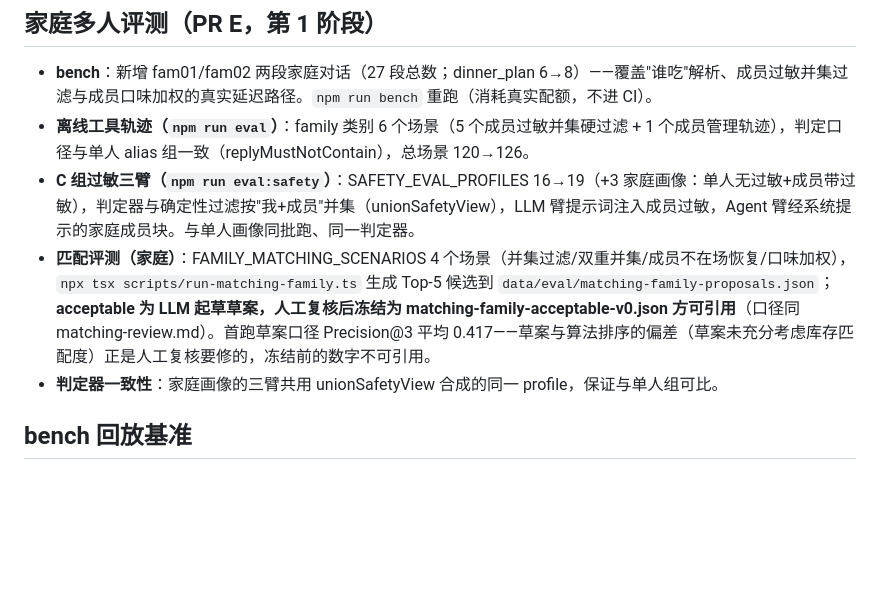
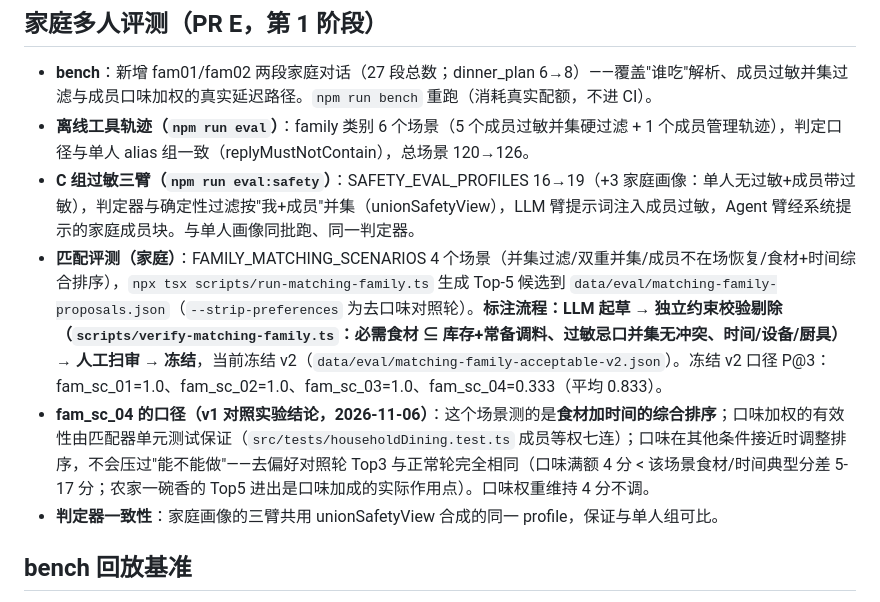
Before and after one commit to 20212661/diet-agent, a Markdown page: docs/evaluation.md, the part around the change. Drawn GitHub-style; blank space fills up the shorter version.

Commit message:
docs(eval): 家庭评测节定稿——标注流程、v0→v2 冻结轨迹、fam_sc_04 口径
- 标注流程：LLM 起草 → 独立约束校验剔除 → 人工扫审 → 冻结（当前 v2）
- fam_sc_04 口径（人工裁决）：测食材+时间综合排序；口味加权有效性由匹配器
  单元测试保证；口味在其他条件接近时调整排序，不压过'能不能做'；权重维持 4 分
- v1 对照实验记录：去偏好两轮 Top3 完全相同（口味满额 4 < 食材/时间分差 5-17），
  农家一碗香的 Top5 进出是口味加成实际作用点
- v2 各场景 P@3 与 bench 27 段说明（家庭两段待进噪声带基线）

```diff
--- a/docs/evaluation.md
+++ b/docs/evaluation.md
@@ -54,7 +54,8 @@
 - **bench**：新增 fam01/fam02 两段家庭对话（27 段总数；dinner_plan 6→8）——覆盖"谁吃"解析、成员过敏并集过滤与成员口味加权的真实延迟路径。`npm run bench` 重跑（消耗真实配额，不进 CI）。
 - **离线工具轨迹（`npm run eval`）**：family 类别 6 个场景（5 个成员过敏并集硬过滤 + 1 个成员管理轨迹），判定口径与单人 alias 组一致（replyMustNotContain），总场景 120→126。
 - **C 组过敏三臂（`npm run eval:safety`）**：SAFETY_EVAL_PROFILES 16→19（+3 家庭画像：单人无过敏+成员带过敏），判定器与确定性过滤按"我+成员"并集（unionSafetyView），LLM 臂提示词注入成员过敏，Agent 臂经系统提示的家庭成员块。与单人画像同批跑、同一判定器。
-- **匹配评测（家庭）**：FAMILY_MATCHING_SCENARIOS 4 个场景（并集过滤/双重并集/成员不在场恢复/口味加权），`npx tsx scripts/run-matching-family.ts` 生成 Top-5 候选到 `data/eval/matching-family-proposals.json`；**acceptable 为 LLM 起草草案，人工复核后冻结为 matching-family-acceptable-v0.json 方可引用**（口径同 matching-review.md）。首跑草案口径 Precision@3 平均 0.417——草案与算法排序的偏差（草案未充分考虑库存匹配度）正是人工复核要修的，冻结前的数字不可引用。
+- **匹配评测（家庭）**：FAMILY_MATCHING_SCENARIOS 4 个场景（并集过滤/双重并集/成员不在场恢复/食材+时间综合排序），`npx tsx scripts/run-matching-family.ts` 生成 Top-5 候选到 `data/eval/matching-family-proposals.json`（`--strip-preferences` 为去口味对照轮）。**标注流程：LLM 起草 → 独立约束校验剔除（`scripts/verify-matching-family.ts`：必需食材 ⊆ 库存+常备调料、过敏忌口并集无冲突、时间/设备/厨具）→ 人工扫审 → 冻结**，当前冻结 v2（`data/eval/matching-family-acceptable-v2.json`）。冻结 v2 口径 P@3：fam_sc_01=1.0、fam_sc_02=1.0、fam_sc_03=1.0、fam_sc_04=0.333（平均 0.833）。
+- **fam_sc_04 的口径（v1 对照实验结论，2026-11-06）**：这个场景测的是**食材加时间的综合排序**；口味加权的有效性由匹配器单元测试保证（`src/tests/householdDining.test.ts` 成员等权七连）；口味在其他条件接近时调整排序，不会压过"能不能做"——去偏好对照轮 Top3 与正常轮完全相同（口味满额 4 分 < 该场景食材/时间典型分差 5-17 分；农家一碗香的 Top5 进出是口味加成的实际作用点）。口味权重维持 4 分不调。
 - **判定器一致性**：家庭画像的三臂共用 unionSafetyView 合成的同一 profile，保证与单人组可比。
 
 ## bench 回放基准
```
